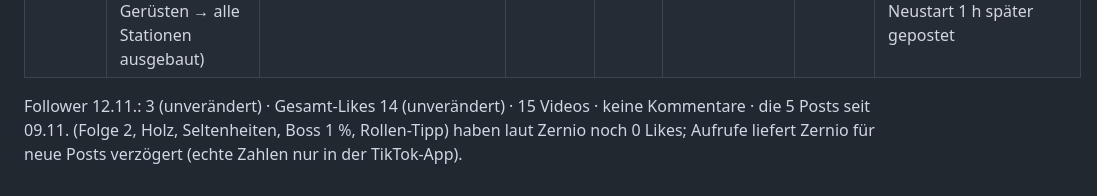
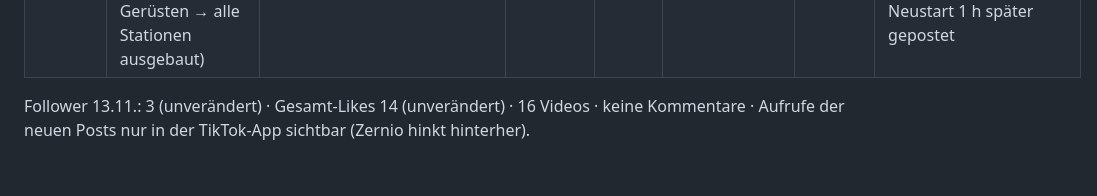
Before and after one commit to katimur94/klingenhort, a Markdown page: tools/promo/log.md, the part around the change. Drawn GitHub-style.

Commit message:
Promo: Zahlen 13.11.
Co-Authored-By: Claude Fable 5.2 <noreply@anthropic.com>
Claude-Session: https://claude.ai/code/session_01FiK2AzxEyX4UPN8KcMpGQE

```diff
--- a/tools/promo/log.md
+++ b/tools/promo/log.md
@@ -19,4 +19,4 @@
 | 2026-11-11 | Tipp „Wusstest du? Rolle durch die Schockwelle“ (Mini-Tutorial falsch/richtig mit Faxen, Boss-Kodex Rang 340) | 6af4a3398508cb77fdb7a9a3 | 0 | 0 | 0 | 0 | Tages-Clip 8,9 s, echte Szenen (stehen bleiben = Treffer, Rolle = 0 Schaden), Zeitlupe |
 | 2026-11-12 | Versteck „Stufe 0 vs. Stufe 115“ (Vorher/Nachher im Split-Screen, Ruine mit Gerüsten → alle Stationen ausgebaut) | 6af6033c5f5f464f90297207 | 0 | 0 | 0 | 0 | Tages-Clip 8,2 s, dieselbe Strecke zweimal, Frage „Wie weit ist deins?“ · wegen Neustart 1 h später gepostet |
 
-Follower 12.11.: 3 (unverändert) · Gesamt-Likes 14 (unverändert) · 15 Videos · keine Kommentare · die 5 Posts seit 09.11. (Folge 2, Holz, Seltenheiten, Boss 1 %, Rollen-Tipp) haben laut Zernio noch 0 Likes; Aufrufe liefert Zernio für neue Posts verzögert (echte Zahlen nur in der TikTok-App).
+Follower 13.11.: 3 (unverändert) · Gesamt-Likes 14 (unverändert) · 16 Videos · keine Kommentare · Aufrufe der neuen Posts nur in der TikTok-App sichtbar (Zernio hinkt hinterher).
```
